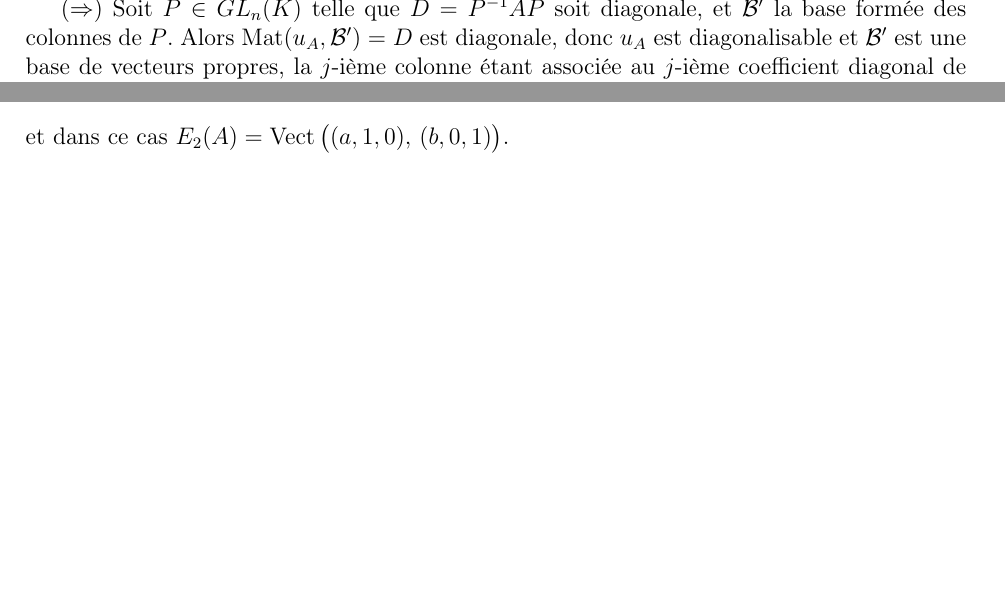
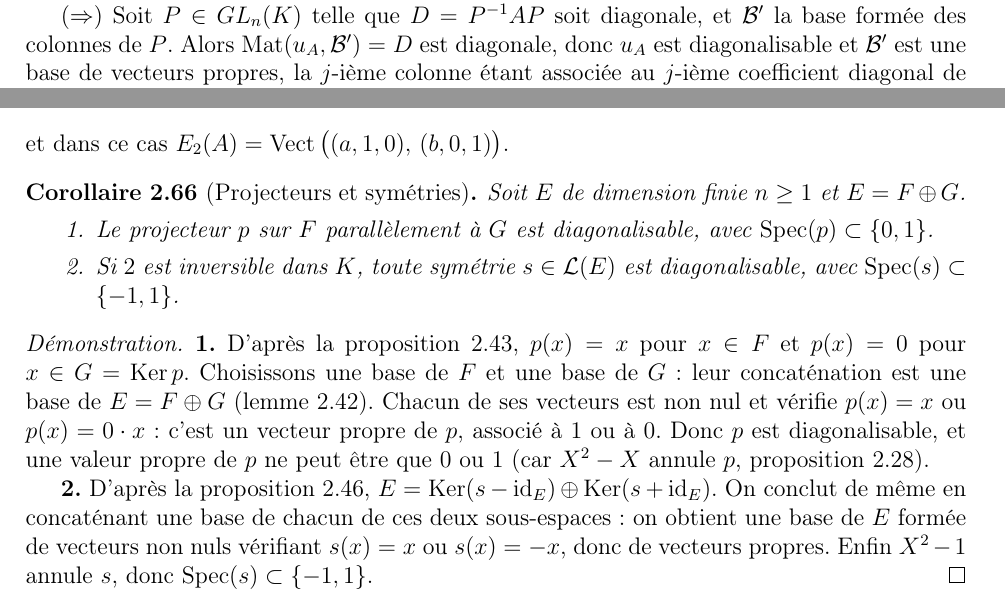
Before and after one commit to Olim0000/MATHSMPI, a LaTeX document (Maths_MPI.tex, which reads chapters/02_algebre_lineaire.tex): two parts of pages 36 and 38 of 58 before the commit and two parts of pages 36 and 38 of 59 after it, joined at a grey line, cut at the place of the change, the shorter picture padded with empty space. Compiled offline with pdfLaTeX; a LaTeX package or settings file that is missing is left out.

Commit message:
Ajoute les symétries et la diagonalisabilité des projecteurs (ch. 2)
Question du programme de colle de la semaine 2 absente du cours :
définition d'une symétrie, décomposition E = Ker(s-id) + Ker(s+id)
en somme directe, et diagonalisabilité des projecteurs et symétries.

Co-Authored-By: Claude Opus 5 <noreply@anthropic.com>

```diff
--- a/chapters/02_algebre_lineaire.tex
+++ b/chapters/02_algebre_lineaire.tex
@@ -799,6 +825,21 @@ Si $c\neq 0$, les lignes $(-1,a,b)$ et $(0,0,c)$ ne sont pas colinéaires, donc
 et dans ce cas $E_2(A)=\Vect\big((a,1,0),\,(b,0,1)\big)$.
 \end{exemple}
 
+\begin{coro}[Projecteurs et symétries]
+\label{coro:proj-sym-diago}
+Soit $E$ de dimension finie $n\geq 1$ et $E=F\oplus G$.
+\begin{enumerate}
+\item Le projecteur $p$ sur $F$ parallèlement à $G$ est diagonalisable, avec $\Spec(p)\subset\{0,1\}$.
+\item Si $2$ est inversible dans $K$, toute symétrie $s\in\mathcal{L}(E)$ est diagonalisable, avec $\Spec(s)\subset\{-1,1\}$.
+\end{enumerate}
+\end{coro}
+
+\begin{proof}
+\textbf{1.} D'après la proposition~\ref{prop:projecteur}, $p(x)=x$ pour $x\in F$ et $p(x)=0$ pour $x\in G=\Ker p$. Choisissons une base de $F$ et une base de $G$ : leur concaténation est une base de $E=F\oplus G$ (lemme~\ref{lemme:base-adaptee}). Chacun de ses vecteurs est non nul et vérifie $p(x)=x$ ou $p(x)=0\cdot x$ : c'est un vecteur propre de $p$, associé à $1$ ou à $0$. Donc $p$ est diagonalisable, et une valeur propre de $p$ ne peut être que $0$ ou $1$ (car $X^2-X$ annule $p$, proposition~\ref{prop:vp-racines-annulateur}).
+
+\textbf{2.} D'après la proposition~\ref{prop:symetrie}, $E=\Ker(s-\id_E)\oplus\Ker(s+\id_E)$. On conclut de même en concaténant une base de chacun de ces deux sous-espaces : on obtient une base de $E$ formée de vecteurs non nuls vérifiant $s(x)=x$ ou $s(x)=-x$, donc de vecteurs propres. Enfin $X^2-1$ annule $s$, donc $\Spec(s)\subset\{-1,1\}$.
+\end{proof}
+
 \subsection{Utilisation de la diagonalisation}
 
 \begin{prop}[Conjugaison]
```
Also changed, not shown: Maths_MPI.pdf, chapters/02_algebre_lineaire.tex (26 more changed lines).
